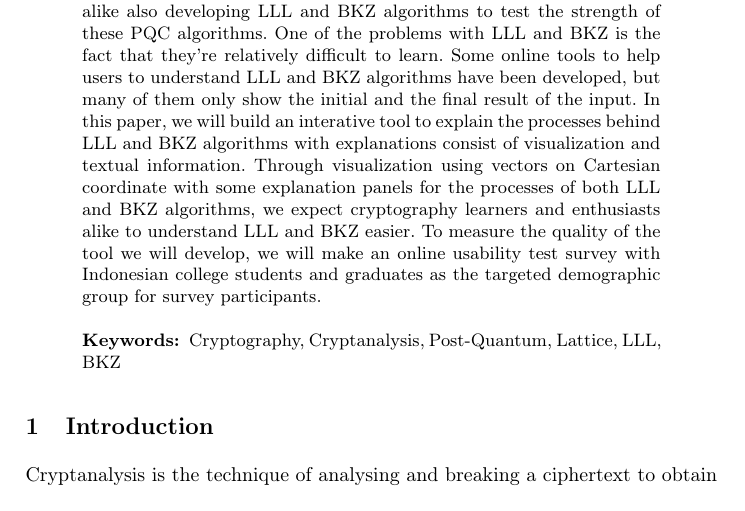
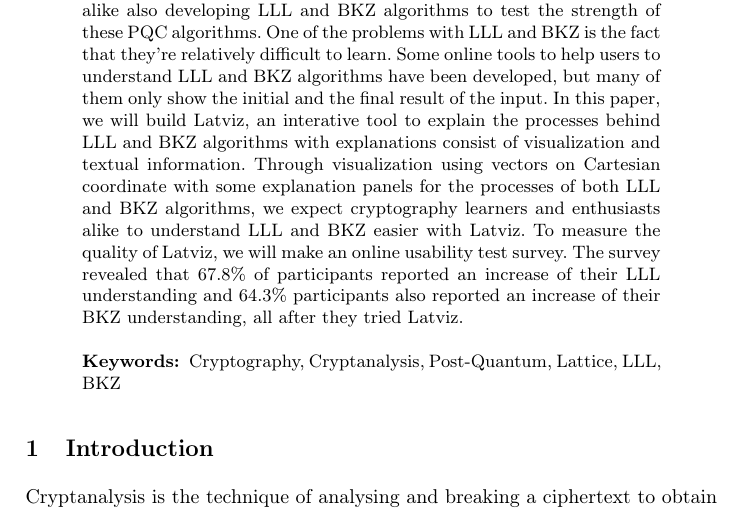
Before and after one commit to micma69/latviz, a LaTeX thesis (Visualization of LLL and BKZ.tex): part of page 1 of 32, cut so that both start at the same text. Compiled offline with pdfLaTeX.

Commit message:
update the abstract, ready to get in the combination

```diff
--- a/Visualization of LLL and BKZ.tex
+++ b/Visualization of LLL and BKZ.tex
@@ -53,7 +53,7 @@
 %
 \begin{abstract}
 
-As the quantum computing starts to threaten the current cryptographic systems such as RSA, cryptographers around the world start to develop the Post-Quantum Cryptography (PQC) algorithms, most of them are lattice-based (for example ML-KEM and ML-DSA). To strengthen these PQC algorithms, cryptographers and cryptanalysts alike also developing LLL and BKZ algorithms to test the strength of these PQC algorithms. One of the problems with LLL and BKZ is the fact that they're relatively difficult to learn. Some online tools to help users to understand LLL and BKZ algorithms have been developed, but many of them only show the initial and the final result of the input. In this paper, we will build an interative tool to explain the processes behind LLL and BKZ algorithms with explanations consist of visualization and textual information. Through visualization using vectors on Cartesian coordinate with some explanation panels for the processes of both LLL and BKZ algorithms, we expect cryptography learners and enthusiasts alike to understand LLL and BKZ easier. To measure the quality of the tool we will develop, we will make an online usability test survey with Indonesian college students and graduates as the targeted demographic group for survey participants.
+As the quantum computing starts to threaten the current cryptographic systems such as RSA, cryptographers around the world start to develop the Post-Quantum Cryptography (PQC) algorithms, most of them are lattice-based (for example ML-KEM and ML-DSA). To strengthen these PQC algorithms, cryptographers and cryptanalysts alike also developing LLL and BKZ algorithms to test the strength of these PQC algorithms. One of the problems with LLL and BKZ is the fact that they're relatively difficult to learn. Some online tools to help users to understand LLL and BKZ algorithms have been developed, but many of them only show the initial and the final result of the input. In this paper, we will build Latviz, an interative tool to explain the processes behind LLL and BKZ algorithms with explanations consist of visualization and textual information. Through visualization using vectors on Cartesian coordinate with some explanation panels for the processes of both LLL and BKZ algorithms, we expect cryptography learners and enthusiasts alike to understand LLL and BKZ easier with Latviz. To measure the quality of Latviz, we will make an online usability test survey. The survey revealed that 67.8\% of participants reported an increase of their LLL understanding and 64.3\% participants also reported an increase of their BKZ understanding, all after they tried Latviz.
 
 \keywords{Cryptography, Cryptanalysis, Post-Quantum, Lattice, LLL, BKZ}
 \end{abstract}
```
Also changed, not shown: Visualization of LLL and BKZ.pdf, 3 other files.
